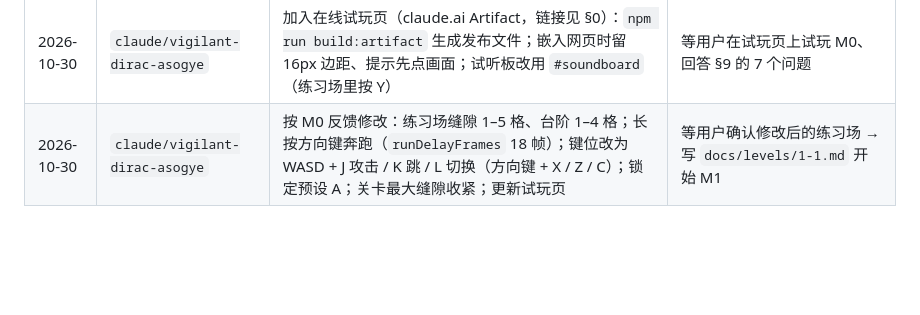
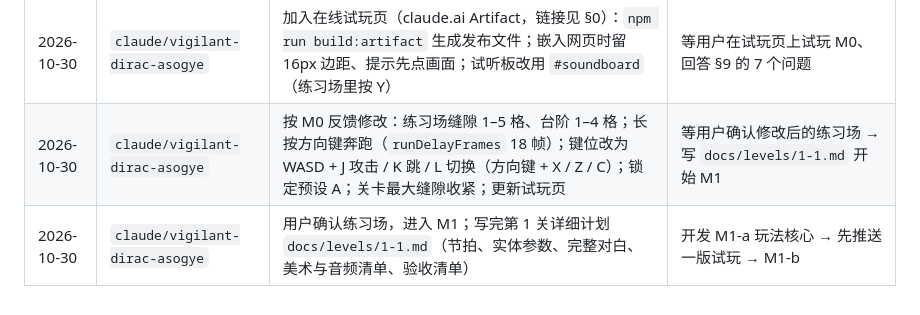
Before and after one commit to cqutairobot/pixel-isle, a Markdown page: PLAN.md, the part around one of its changes. GitHub-like rendering; blank space fills up the shorter version.

```diff
--- a/PLAN.md
+++ b/PLAN.md
@@ -969,3 +969,4 @@ npm run dev        # 然后打开终端里显示的地址，默认 http://localh
 | 2026-10-30 | `claude/vigilant-dirac-asogye` | M0 完成：练习场 7 个站点；物理与主角控制器（30 个单元测试）；sim 内镜头；代码绘制美术 v1（小满 17 帧、帽带、石砖地形、牌子、粒子、视差背景）；ZzFX 音效 9 个槽位 × 3 候选 + 试听板；DOM 叠加界面；调试工具；e2e 冒烟测试通过 | 等用户试玩 M0、回答 §9 的 7 个问题 → 锁定手感与美术方向 → 写 `docs/levels/1-1.md` 开始 M1 |
 | 2026-10-30 | `claude/vigilant-dirac-asogye` | 加入在线试玩页（claude.ai Artifact，链接见 §0）：`npm run build:artifact` 生成发布文件；嵌入网页时留 16px 边距、提示先点画面；试听板改用 `#soundboard`（练习场里按 Y） | 等用户在试玩页上试玩 M0、回答 §9 的 7 个问题 |
 | 2026-10-30 | `claude/vigilant-dirac-asogye` | 按 M0 反馈修改：练习场缝隙 1–5 格、台阶 1–4 格；长按方向键奔跑（`runDelayFrames` 18 帧）；键位改为 WASD + J 攻击 / K 跳 / L 切换（方向键 + X / Z / C）；锁定预设 A；关卡最大缝隙收紧；更新试玩页 | 等用户确认修改后的练习场 → 写 `docs/levels/1-1.md` 开始 M1 |
+| 2026-10-30 | `claude/vigilant-dirac-asogye` | 用户确认练习场，进入 M1；写完第 1 关详细计划 `docs/levels/1-1.md`（节拍、实体参数、完整对白、美术与音频清单、验收清单） | 开发 M1-a 玩法核心 → 先推送一版试玩 → M1-b |
```
Also changed, not shown: other parts of PLAN.md (+2 -2 lines), docs/levels/1-1.md (added, +447 -0 lines).
